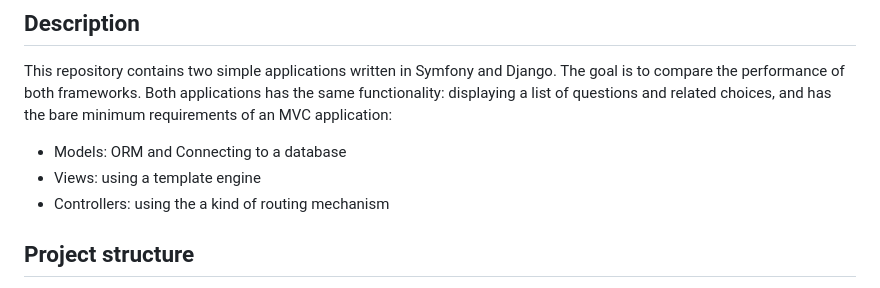
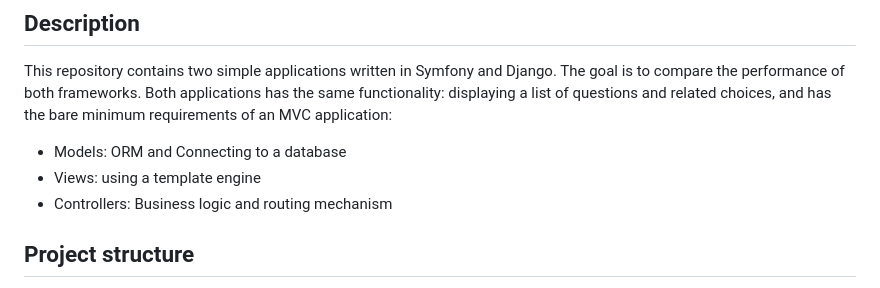
Before and after one commit to Moh-Snoussi/django_vs_symfony, a Markdown page: README.md, the part around the change. Rendered like a GitHub page.

```diff
--- a/README.md
+++ b/README.md
@@ -12,7 +12,7 @@ This repository contains two simple applications written in Symfony and Django.
 Both applications has the same functionality: displaying a list of questions and related choices, and has the bare minimum requirements of an MVC application:
 - Models: ORM and Connecting to a database
 - Views: using a template engine
-- Controllers: using the a kind of routing mechanism
+- Controllers: Business logic and routing mechanism
 
 ## Project structure
 - apache_virtualhosts: contains the apache virtual hosts configuration files
```
